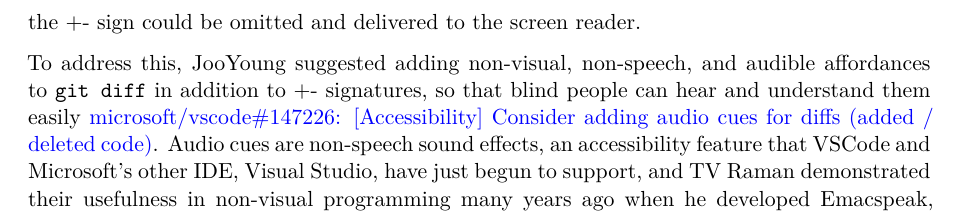
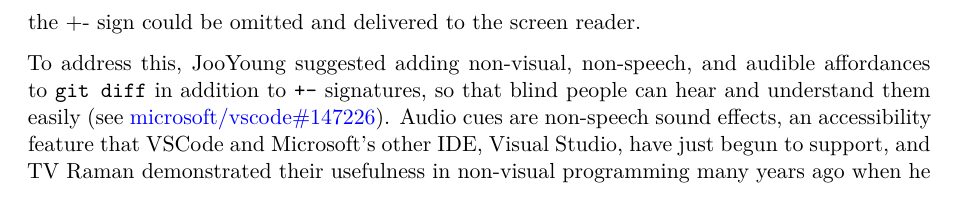
Before and after one commit to jooyoungseo/assets2023_vscode, a Quarto document (assets2023_vscode.qmd): part of page 6 of 12, cut so that both start at the same text. Rendered offline with R 4.5, knitr and Pandoc in place of Quarto, then LaTeX, with nearby package versions; drawn as R Markdown's standard PDF in place of the format the file asks for.

Commit message:
make the GH issue concise for better readability

```diff
--- a/assets2023_vscode.qmd
+++ b/assets2023_vscode.qmd
@@ -53,7 +53,7 @@
 
 Git provides a track changes feature that allows you to compare changes between files in an asynchronous collaborative environment, called `git diff`. Literally, the `git diff` command compares and shows the differences between a file and a file, or between a commit and a commit, with newly added lines in green and + and removed lines in red and - prefixed. VSCode had always provided an accessible `git diff` function for screen reader users. With the files or commits users want to compare open, pressing `F7` (Go to Next Difference) and `Shift+F7` (Go to Previous Difference) would skip to the area where the differences are, prefixing the line with the change with a + or - sign to indicate the nature of the change. Of course, this approach was fine from an accessibility standpoint, but there was room for improvement in terms of usability and convenience for blind users. For example, visual affordances like color coding and +- signs in `git diff` allowed sighted people to skim quickly, but blind people had to listen to additional speech prefixes, pronounced + (plus) and - (dash), serially and wait for information before each change. Furthermore, depending on the punctuation pronunciation settings of the screen reader, the +- sign could be omitted and delivered to the screen reader.
 
-To address this, JooYoung suggested adding non-visual, non-speech, and audible affordances to `git diff` in addition to +- signatures, so that blind people can hear and understand them easily [microsoft/vscode#147226: [Accessibility] Consider adding audio cues for diffs (added / deleted code)](https://github.com/microsoft/vscode/issues/147226). Audio cues are non-speech sound effects, an accessibility feature that VSCode and Microsoft's other IDE, Visual Studio, have just begun to support, and TV Raman demonstrated their usefulness in non-visual programming many years ago when he developed Emacspeak, referring to them as earcons as an alternative to icons [@ramanEmacspeakSpeechInterface1996]. For example, audio cues allow the editor to quickly recognize if the current line of code contains an error or a warning, instead of just saying "error" or "warning" verbally, the editor will read out the unique sound associated with the error or warning. These sounds can also be delivered in parallel with text-to-speech information from a screen reader, allowing blind programmers to quickly perceive the context of the code, similar to the benefits of quickly scanning code with different color coding for those who receive visual feedback on code with their eyes.
+To address this, JooYoung suggested adding non-visual, non-speech, and audible affordances to `git diff` in addition to `+-` signatures, so that blind people can hear and understand them easily (see [microsoft/vscode#147226](https://github.com/microsoft/vscode/issues/147226)). Audio cues are non-speech sound effects, an accessibility feature that VSCode and Microsoft's other IDE, Visual Studio, have just begun to support, and TV Raman demonstrated their usefulness in non-visual programming many years ago when he developed Emacspeak, referring to them as earcons as an alternative to icons [@ramanEmacspeakSpeechInterface1996]. For example, audio cues allow the editor to quickly recognize if the current line of code contains an error or a warning, instead of just saying "error" or "warning" verbally, the editor will read out the unique sound associated with the error or warning. These sounds can also be delivered in parallel with text-to-speech information from a screen reader, allowing blind programmers to quickly perceive the context of the code, similar to the benefits of quickly scanning code with different color coding for those who receive visual feedback on code with their eyes.
 
 JooYoung had several Zoom meetings with Megan and Amnon Freidlin (Microsoft's sound designer), and through an iterative process, finalized the three audio cues used in the `git diff` context. These were the diff line Inserted sound, which is heard when something new is added (+), the diff line Deleted sound, which is heard when something existing is removed (-), and the diff line Modified sound, which is heard when something existing is modified (+-, -+). Our success came with some trial and error. For example, an early problem was that the Diff Line Inserted and Diff Line Deleted sounds had a similar range and texture, making it difficult to distinguish between them. JooYoung realized that this was a common complaint in Program-L beyond his personal experience, so he worked with the sound designer to test and finalize a sample file that was as self-explanatory as possible and didn't interfere with the sound of the screen reader speech. Of course, we had to leave the potential issue of the static audio cues we chose not being able to adequately accommodate users with hearing impairments in certain ranges as a future work in progress, but this feature greatly improved the usability of our non-visual programming.
 
```
